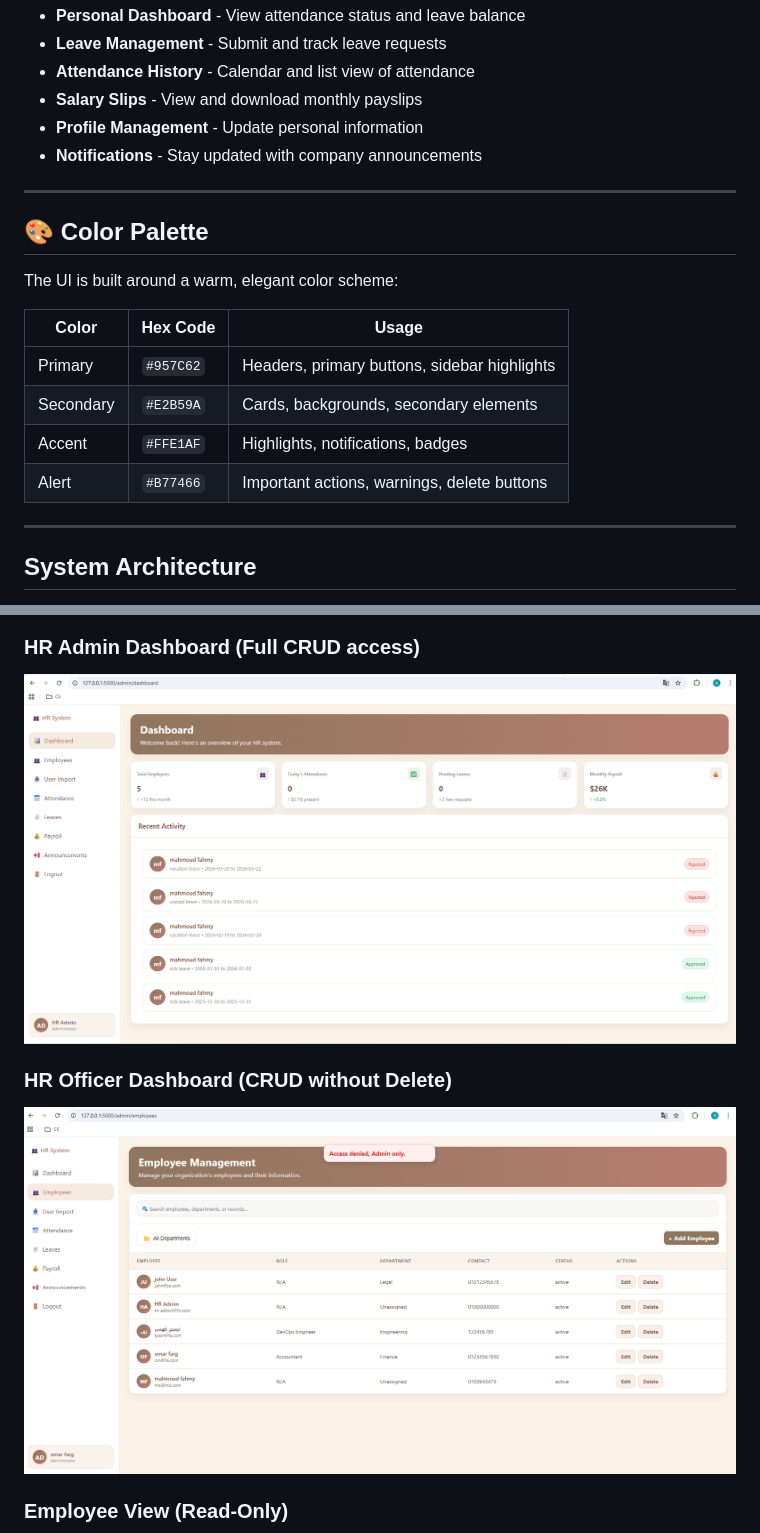
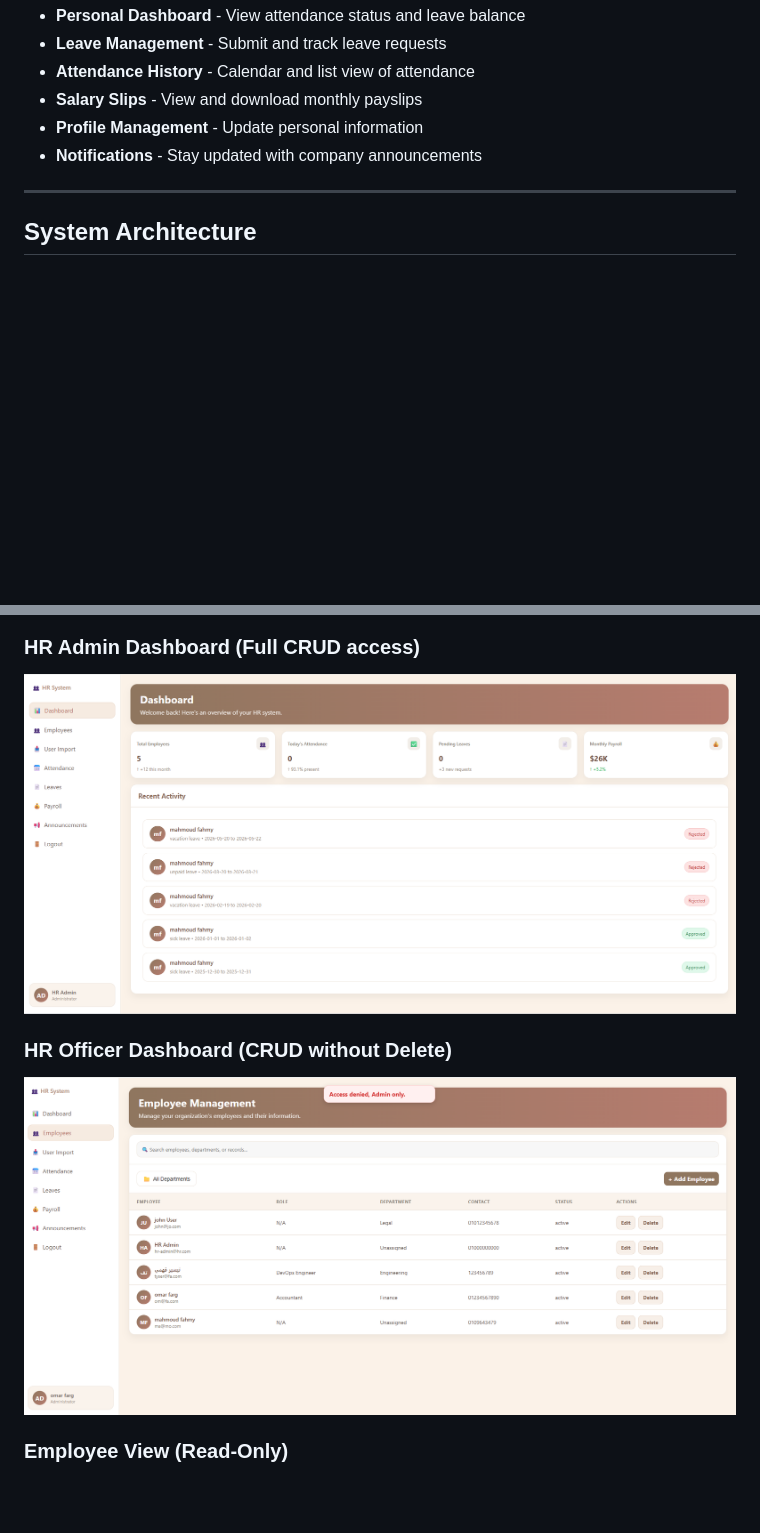
Before and after one commit to alaaMelook/Warmth-HR-Dashboard-System, a Markdown page: README.md, 2 parts joined by grey strips. Drawn GitHub-style; pictures changed too: system_screenshots/admin_dashboard.png, system_screenshots/officer_dashboard.png; blank space fills up the shorter version.

Commit message:
trivial update in README and misc

```diff
--- a/README.md
+++ b/README.md
@@ -26,18 +26,6 @@
 
 ---
 
-## 🎨 Color Palette
-
-The UI is built around a warm, elegant color scheme:
-
-| Color | Hex Code | Usage |
-|-------|----------|-------|
-| Primary | `#957C62` | Headers, primary buttons, sidebar highlights |
-| Secondary | `#E2B59A` | Cards, backgrounds, secondary elements |
-| Accent | `#FFE1AF` | Highlights, notifications, badges |
-| Alert | `#B77466` | Important actions, warnings, delete buttons |
-
----
 ## System Architecture
 
 The system is designed according to the multi-layer secured architecture specified in the project requirements, consisting of four main components:
```
Also changed, not shown: other parts of README.md (+0 -13 lines), system_screenshots/login_page.png, 7 other files.
